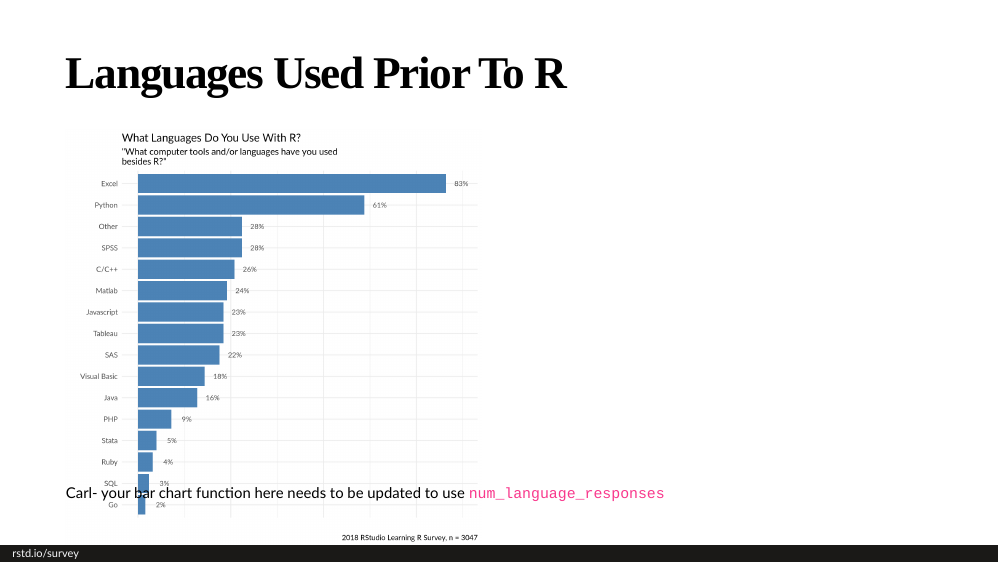
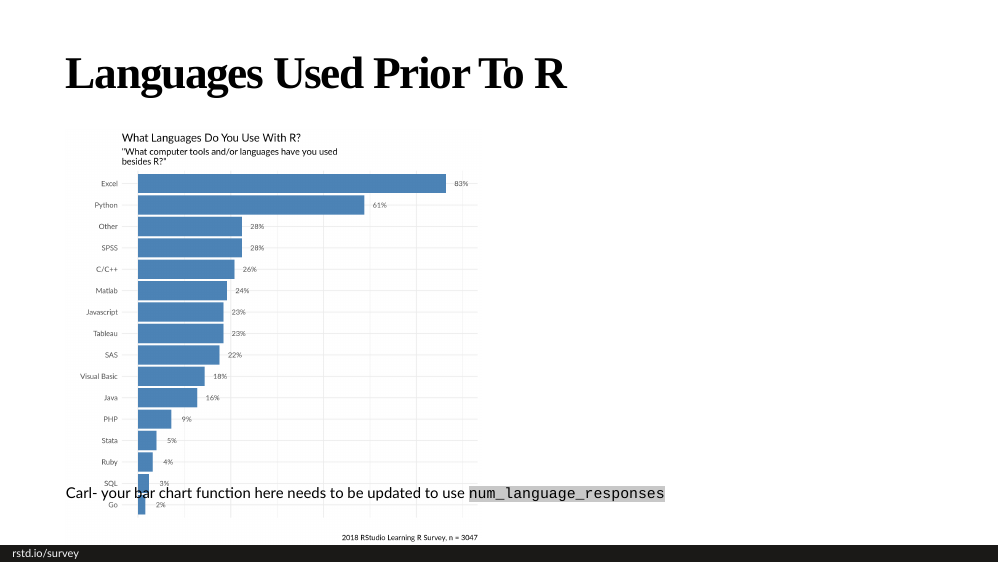
Before and after one commit to rstudio/r-community-survey, an R Markdown document (slides/index.Rmd): page 10 of 21 before the commit and page 10 of 20 after it. Rendered offline with R 4.5, knitr and Pandoc, with nearby package versions; the slides are laid out offline by our stand-in for remark.js, each with all of its steps uncovered, in fonts that may differ from those the slides ask for, and without slide numbers, shadows or browser add-ons; some code elsewhere in the file could not run offline.

```diff
--- a/slides/css/fonts.css
+++ b/slides/css/fonts.css
@@ -1,6 +1,6 @@
 @import url(https://fonts.googleapis.com/css?family=Lato);
 @import url('https://fonts.googleapis.com/css?family=Slabo+13px');
-@import url('https://fonts.googleapis.com/css?family=Inconsolata:400');
+@import url('https://fonts.googleapis.com/css?family=PT+Mono');
 
 body {
   font-family: 'Lato', 'Palatino Linotype', 'Book Antiqua', Palatino, 'Microsoft YaHei', 'Songti SC', serif;
@@ -18,5 +18,5 @@
 }
 
 .remark-code, .remark-inline-code {
-  font-family: 'Inconsolata', 'Lucida Console', Monaco, monospace;
+  font-family: 'PT Mono', monospace;
 }
--- a/slides/css/rstudio.css
+++ b/slides/css/rstudio.css
@@ -17,7 +17,7 @@
 /* in line code */
 
 .remark-code, .remark-inline-code {
-  color: #F9388C;
+  background-color: #c8c8c8;
 }
 
 .inverse .remark-inline-code {
@@ -41,7 +41,7 @@
 }
 
 a > code {
-  color: #F9388C;
+  color: rgb(249, 38, 114);
   text-decoration: none;
 }
 
--- /dev/null
+++ b/slides/include/rstudio.css
@@ -0,0 +1,201 @@
+@import url('https://fonts.googleapis.com/css?family=Source+Sans+Pro:200,400,600');
+@import url('https://fonts.googleapis.com/css?family=PT+Mono');
+
+body {
+  font-family: 'Source Sans Pro ExtraLight';
+}
+
+strong {
+  font-family: 'Source Sans Pro SemiBold';
+}
+
+p {
+  font-size: 36px;
+}
+
+h1 {
+  font-family: 'Source Sans Pro ExtraLight';
+  font-size: 75px;
+  font-weight: normal;
+}
+
+h2 {
+  font-size: 48px;
+  font-weight: normal;
+}
+
+h3 {
+  font-size: 36px;
+  font-weight: normal;
+}
+
+a, a > code {
+  font-family: 'PT Mono';
+  color: rgb(249, 38, 114);
+  text-decoration: none;
+}
+
+.footnote {
+  position: absolute;
+  bottom: 3em;
+  padding-right: 4em;
+  color: #4287c7;
+}
+
+img, video, iframe {
+  max-width: 100%;
+}
+
+blockquote {
+  border-left: solid 5px lightgray;
+  padding-left: 1em;
+}
+
+table {
+  margin: auto;
+  border-bottom: 1px solid #666;
+}
+
+table thead th { border-bottom: 1px solid #ddd; }
+
+th, td {
+  padding: 5px;
+  font-size: 36px;
+}
+
+thead, tfoot, tr:nth-child(even) { background: #eee }
+
+@page { margin: 0; }
+
+@media print {
+  .remark-slide-scaler {
+    width: 100% !important;
+    height: 100% !important;
+    transform: scale(1) !important;
+    top: 0 !important;
+    left: 0 !important;
+  }
+}
+
+.remark-code, .remark-inline-code {
+  font-family: 'PT Mono';
+  background-color: #c8c8c8;
+}
+
+.remark-code-line-highlighted {
+  background-color: #fff;
+}
+
+.remark-slide-number {
+  bottom: 12px;
+  opacity: .9;
+  position: absolute;
+  right: 40px;
+  font-size: 10px;
+}
+
+/** Two-column layout **/
+.left-column {
+  color: #777;
+  width: 20%;
+  height: 92%;
+  float: left;
+}
+
+.left-column h2:last-of-type, .left-column h3:last-child {
+  color: #000;
+}
+
+.right-column {
+  width: 75%;
+  float: right;
+  padding-top: 1em;
+}
+
+.pull-left {
+  float: left;
+  width: 47%;
+}
+
+.pull-right {
+  float: right;
+  width: 47%;
+}
+
+.pull-right ~ * {
+  clear: both;
+}
+
+/**
+slide types:
+  * title-slide (used automatically),
+  * subtitle-slide + white or blue,
+  * panel-wide-slide,
+  * panel-narrow-slide,
+  * blank-slide + white or blue
+**/
+
+.title-slide, .subtitle-slide, .panel-narrow-slide, .panel-wide-slide, .blank-slide {
+  background-size: cover;
+}
+
+.title-slide {
+  background-image: url('./title.png');
+  color: #fff;
+  font-family: 'Source Sans Pro ExtraLight';
+  font-weight: normal;
+  line-height: .8em;
+}
+
+.title-slide h1 {
+  font-size: 80px;
+}
+
+.title-slide h2 {
+  line-height: .7em;
+  font-size: 36px;
+}
+
+.title-slide h3 {
+  line-height: .5em;
+  font-size: 24px;
+}
+
+.title-slide .remark-slide-number {
+  display: none;
+}
+
+.panel-narrow-slide {
+  background-image: url('./panel-narrow.png');
+  padding-left: 180px;
+}
+
+.panel-wide-slide {
+  background-image: url('./panel-wide.png');
+  padding-left: 360px;
+}
+
+.subtitle-slide.blue {
+  background-image: url('./subtitle-blue.png');
+}
+
+.blank-slide.blue {
+  background-image: url('./blank-blue.png');
+  background-size: cover;
+}
+
+.blue {
+  color: #fff;
+}
+
+.subtitle-slide.white {
+  background-image: url('./subtitle-white.png');
+}
+
+.blank-slide.white {
+  background-image: url('./blank-white.png');
+}
+
+.white {
+  color: #404040;
+}
```
Also changed, not shown: slides/index.Rmd (+5 -33 lines), slides/include/blank-blue.png (added), slides/include/blank-white.png (added), slides/include/panel-narrow.png (added), slides/include/panel-wide.png (added), slides/include/subtitle-blue.png (added), slides/include/subtitle-white.png (added), slides/include/title.png (added), slides/index.html, slides/index_files/figure-html/alison-r-used-for-1.png.
